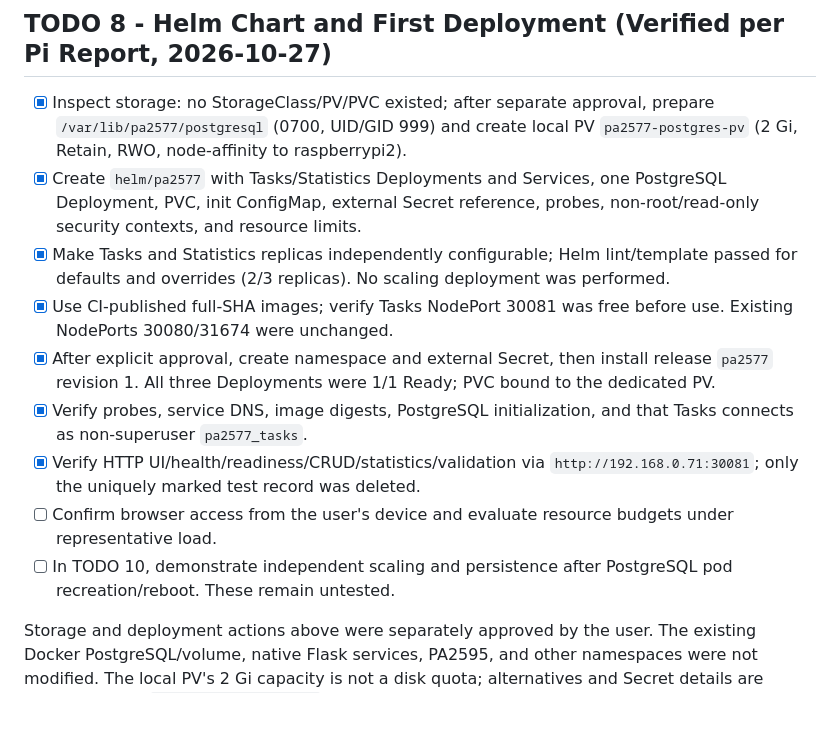
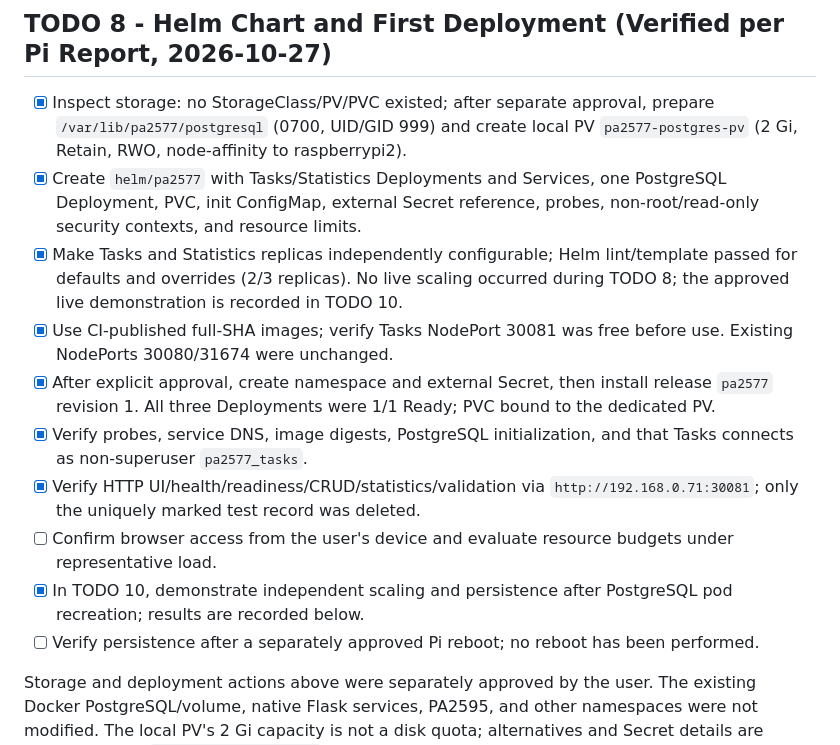
Before and after one commit to icordus/PA2577, a Markdown page: TODO.md, the part around one of its changes. GitHub-like rendering; blank space fills up the shorter version.

```diff
--- a/TODO.md
+++ b/TODO.md
@@ -92,13 +92,14 @@ Security note: Docker warned that login credentials were stored unencrypted in t
 
 - [x] Inspect storage: no StorageClass/PV/PVC existed; after separate approval, prepare `/var/lib/pa2577/postgresql` (0700, UID/GID 999) and create local PV `pa2577-postgres-pv` (2 Gi, Retain, RWO, node-affinity to raspberrypi2).
 - [x] Create `helm/pa2577` with Tasks/Statistics Deployments and Services, one PostgreSQL Deployment, PVC, init ConfigMap, external Secret reference, probes, non-root/read-only security contexts, and resource limits.
-- [x] Make Tasks and Statistics replicas independently configurable; Helm lint/template passed for defaults and overrides (2/3 replicas). No scaling deployment was performed.
+- [x] Make Tasks and Statistics replicas independently configurable; Helm lint/template passed for defaults and overrides (2/3 replicas). No live scaling occurred during TODO 8; the approved live demonstration is recorded in TODO 10.
 - [x] Use CI-published full-SHA images; verify Tasks NodePort 30081 was free before use. Existing NodePorts 30080/31674 were unchanged.
 - [x] After explicit approval, create namespace and external Secret, then install release `pa2577` revision 1. All three Deployments were 1/1 Ready; PVC bound to the dedicated PV.
 - [x] Verify probes, service DNS, image digests, PostgreSQL initialization, and that Tasks connects as non-superuser `pa2577_tasks`.
 - [x] Verify HTTP UI/health/readiness/CRUD/statistics/validation via `http://192.168.0.71:30081`; only the uniquely marked test record was deleted.
 - [ ] Confirm browser access from the user's device and evaluate resource budgets under representative load.
-- [ ] In TODO 10, demonstrate independent scaling and persistence after PostgreSQL pod recreation/reboot. These remain untested.
+- [x] In TODO 10, demonstrate independent scaling and persistence after PostgreSQL pod recreation; results are recorded below.
+- [ ] Verify persistence after a separately approved Pi reboot; no reboot has been performed.
 
 Storage and deployment actions above were separately approved by the user. The existing Docker PostgreSQL/volume, native Flask services, PA2595, and other namespaces were not modified. The local PV's 2 Gi capacity is not a disk quota; alternatives and Secret details are documented in `helm/pa2577/README.md`. No credentials or kubeconfig are in the chart. Evidence is from the Pi agent report; this Mac did not independently run Helm/Kubernetes checks.
 
```
Also changed, not shown: other parts of TODO.md (+72 -4 lines), helm/pa2577/README.md (+32 -6 lines).
